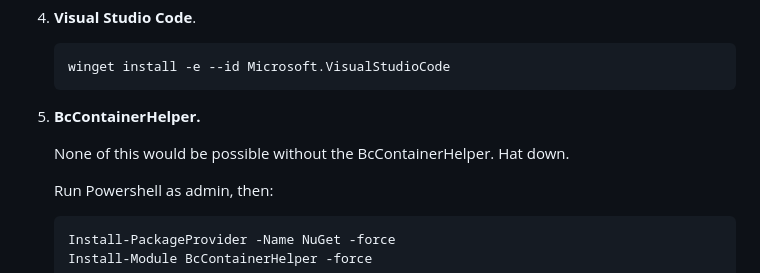
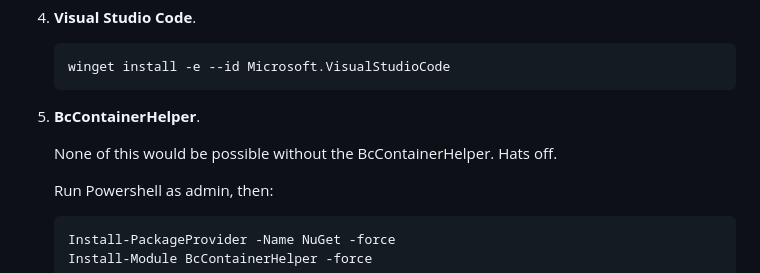
Before and after one commit to dam-pav/BC-Dev-Toolset, a Markdown page: README.md, the part around the change. Rendered like a GitHub page.

Commit message:
documnetation

````diff
--- a/README.md
+++ b/README.md
@@ -61,9 +61,9 @@ You are also welcome to apply as contributor. As a contributor you will  implici
    ```
    winget install -e --id Microsoft.VisualStudioCode
    ```
-5. **BcContainerHelper.**
+5. **BcContainerHelper**.
 
-   None of this would be possible without the BcContainerHelper. Hat down.
+   None of this would be possible without the BcContainerHelper. Hats off.
 
    Run Powershell as admin, then:
 
````
